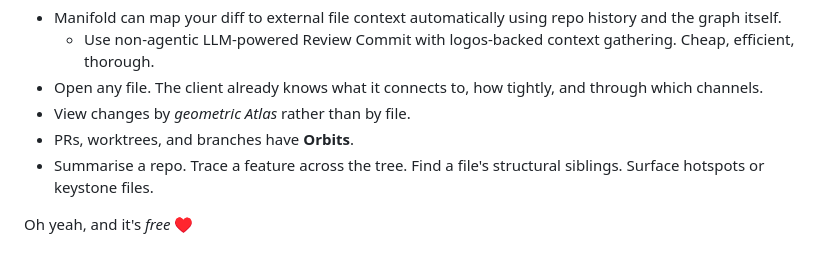
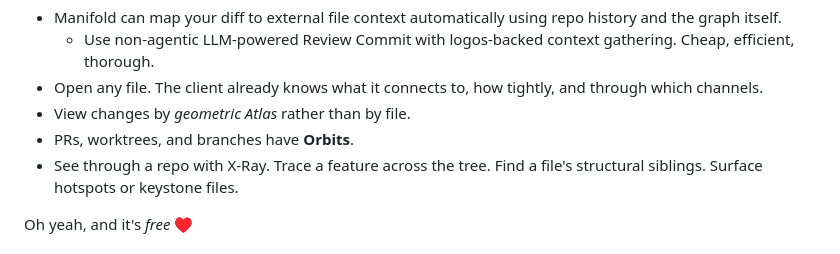
Before and after one commit to worflor/git-desktop-premium-ultra-promax-plus-R, a Markdown page: README.md, the part around the change. Rendered like a GitHub page.

```diff
--- a/README.md
+++ b/README.md
@@ -30,7 +30,7 @@ What that looks like in practice:
 - Open any file. The client already knows what it connects to, how tightly, and through which channels.
 - View changes by *geometric Atlas* rather than by file.
 - PRs, worktrees, and branches have **Orbits**.
-- Summarise a repo. Trace a feature across the tree. Find a file's
+- See through a repo with X-Ray. Trace a feature across the tree. Find a file's
   structural siblings. Surface hotspots or keystone files.
 
 Oh yeah, and it's *free* ♥
```
